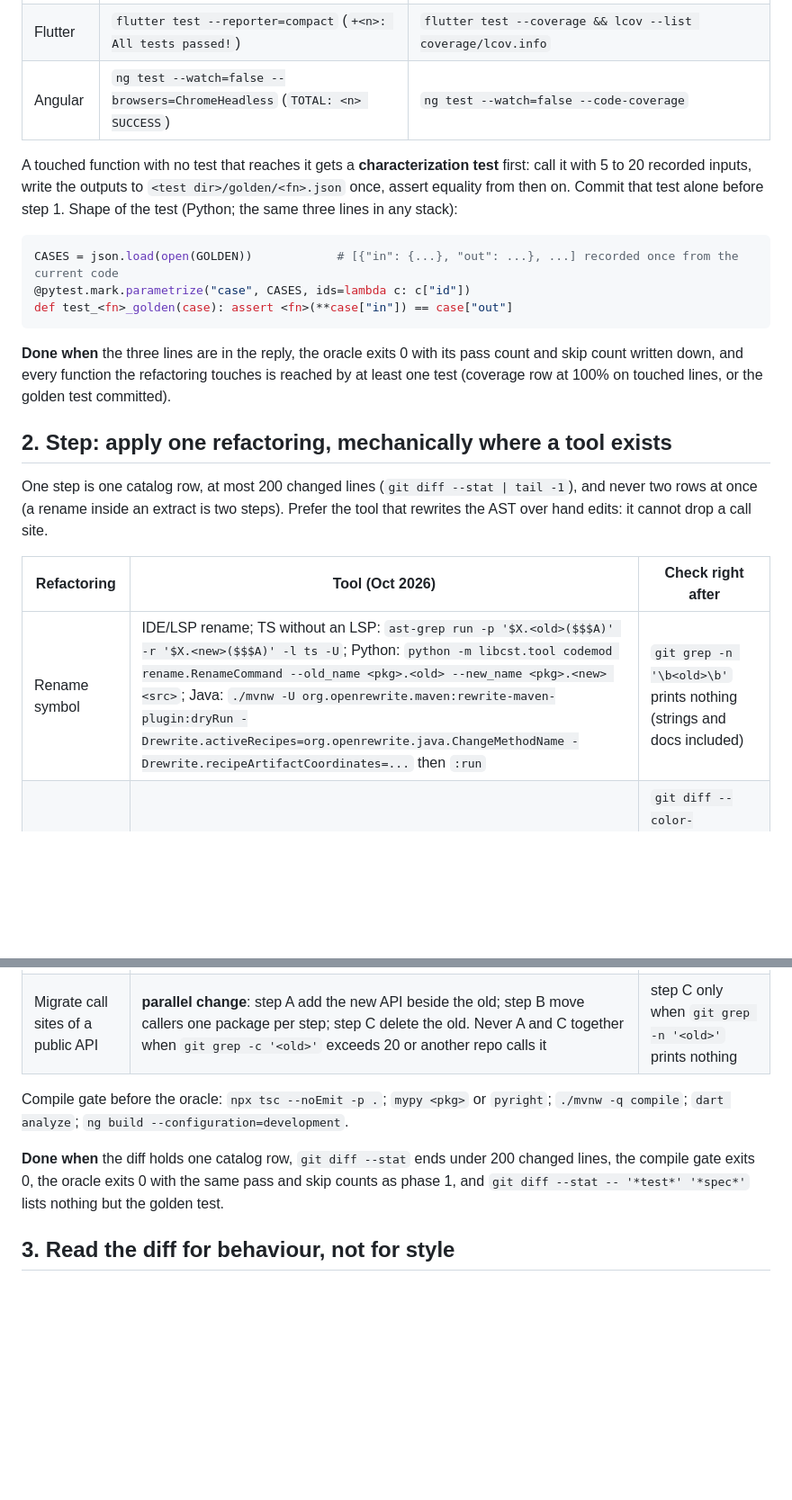
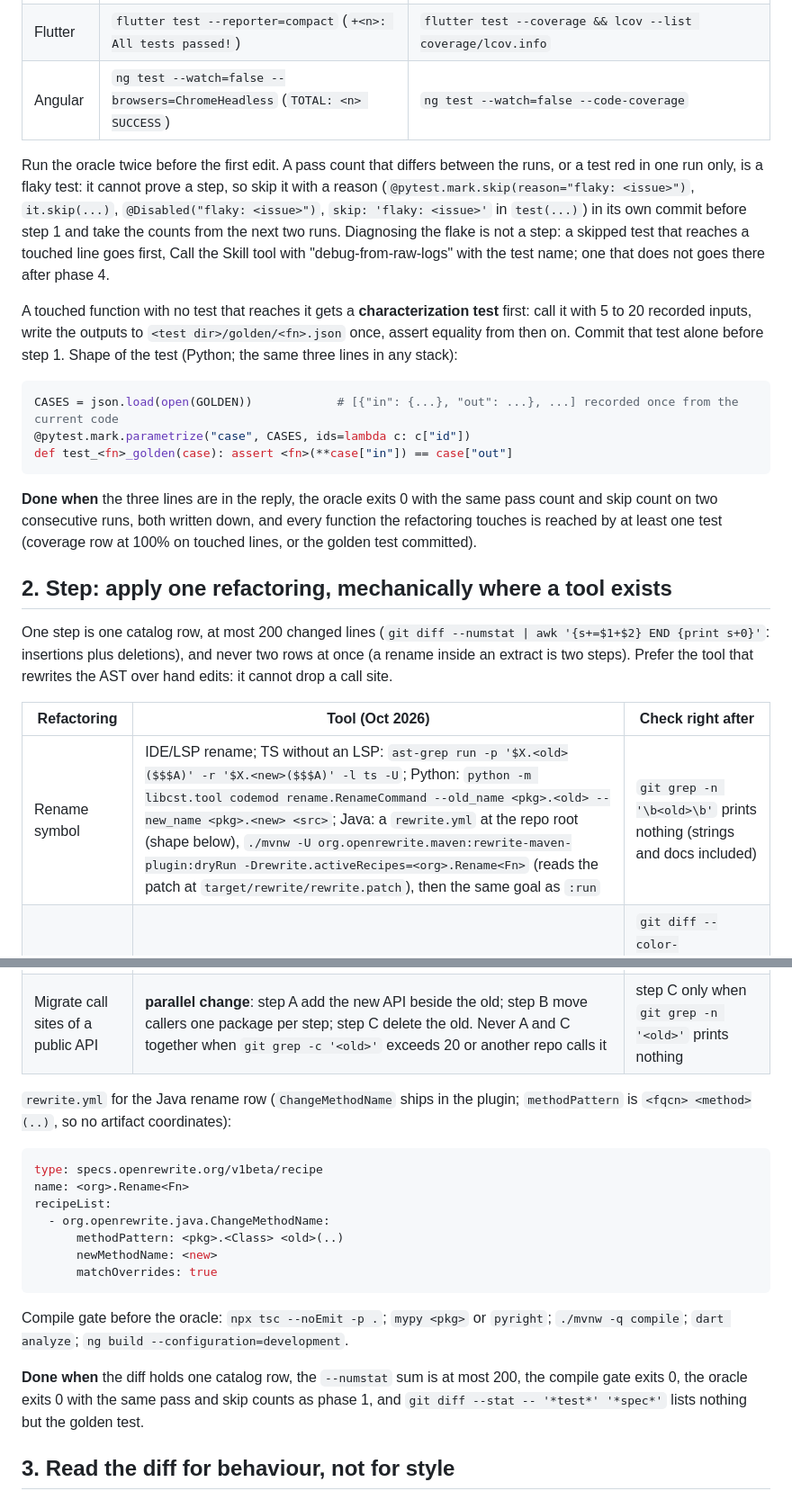
Before and after one commit to gmavridakis/ai, a Markdown page: skills/safe-refactoring/SKILL.md, 2 parts joined by grey strips. Shown at 90% size. Drawn GitHub-style; blank space fills up the shorter version.

Commit message:
Refine safe-refactoring (literal rewrite.yml for the Java rename row in place of a placeholder, flaky-oracle rule with two consecutive runs in phase 1, numstat one-liner for the 200-line bound); conflict check: safe-refactoring hands a flaky test's diagnosis to debug-from-raw-logs
Co-Authored-By: Claude <noreply@anthropic.com>

````diff
--- a/skills/safe-refactoring/SKILL.md
+++ b/skills/safe-refactoring/SKILL.md
@@ -21,6 +21,8 @@ Write three lines before editing: the refactoring by catalog name (table below),
 | Flutter | `flutter test --reporter=compact` (`+<n>: All tests passed!`) | `flutter test --coverage && lcov --list coverage/lcov.info` |
 | Angular | `ng test --watch=false --browsers=ChromeHeadless` (`TOTAL: <n> SUCCESS`) | `ng test --watch=false --code-coverage` |
 
+Run the oracle twice before the first edit. A pass count that differs between the runs, or a test red in one run only, is a flaky test: it cannot prove a step, so skip it with a reason (`@pytest.mark.skip(reason="flaky: <issue>")`, `it.skip(...)`, `@Disabled("flaky: <issue>")`, `skip: 'flaky: <issue>'` in `test(...)`) in its own commit before step 1 and take the counts from the next two runs. Diagnosing the flake is not a step: a skipped test that reaches a touched line goes first, Call the Skill tool with "debug-from-raw-logs" with the test name; one that does not goes there after phase 4.
+
 A touched function with no test that reaches it gets a **characterization test** first: call it with 5 to 20 recorded inputs, write the outputs to `<test dir>/golden/<fn>.json` once, assert equality from then on. Commit that test alone before step 1. Shape of the test (Python; the same three lines in any stack):
 
 ```python
@@ -29,15 +31,15 @@ CASES = json.load(open(GOLDEN))            # [{"in": {...}, "out": ...}, ...] re
 def test_<fn>_golden(case): assert <fn>(**case["in"]) == case["out"]
 ```
 
-**Done when** the three lines are in the reply, the oracle exits 0 with its pass count and skip count written down, and every function the refactoring touches is reached by at least one test (coverage row at 100% on touched lines, or the golden test committed).
+**Done when** the three lines are in the reply, the oracle exits 0 with the same pass count and skip count on two consecutive runs, both written down, and every function the refactoring touches is reached by at least one test (coverage row at 100% on touched lines, or the golden test committed).
 
 ## 2. Step: apply one refactoring, mechanically where a tool exists
 
-One step is one catalog row, at most 200 changed lines (`git diff --stat | tail -1`), and never two rows at once (a rename inside an extract is two steps). Prefer the tool that rewrites the AST over hand edits: it cannot drop a call site.
+One step is one catalog row, at most 200 changed lines (`git diff --numstat | awk '{s+=$1+$2} END {print s+0}'`: insertions plus deletions), and never two rows at once (a rename inside an extract is two steps). Prefer the tool that rewrites the AST over hand edits: it cannot drop a call site.
 
 | Refactoring | Tool (Oct 2026) | Check right after |
 | --- | --- | --- |
-| Rename symbol | IDE/LSP rename; TS without an LSP: `ast-grep run -p '$X.<old>($$$A)' -r '$X.<new>($$$A)' -l ts -U`; Python: `python -m libcst.tool codemod rename.RenameCommand --old_name <pkg>.<old> --new_name <pkg>.<new> <src>`; Java: `./mvnw -U org.openrewrite.maven:rewrite-maven-plugin:dryRun -Drewrite.activeRecipes=org.openrewrite.java.ChangeMethodName -Drewrite.recipeArtifactCoordinates=...` then `:run` | `git grep -n '\b<old>\b'` prints nothing (strings and docs included) |
+| Rename symbol | IDE/LSP rename; TS without an LSP: `ast-grep run -p '$X.<old>($$$A)' -r '$X.<new>($$$A)' -l ts -U`; Python: `python -m libcst.tool codemod rename.RenameCommand --old_name <pkg>.<old> --new_name <pkg>.<new> <src>`; Java: a `rewrite.yml` at the repo root (shape below), `./mvnw -U org.openrewrite.maven:rewrite-maven-plugin:dryRun -Drewrite.activeRecipes=<org>.Rename<Fn>` (reads the patch at `target/rewrite/rewrite.patch`), then the same goal as `:run` | `git grep -n '\b<old>\b'` prints nothing (strings and docs included) |
 | Extract function / class | hand edit from the IDE's Extract; keep parameter order equal to the first call site | `git diff --color-moved=dimmed-zebra`: the body is dim (moved), only the call and signature are bright |
 | Inline | the reverse; delete the definition in the same step | `git grep -n '<fn>'` prints nothing |
 | Move file / module | `git mv <old> <new>`, then the rename tool on imports | `git diff -M50% --stat` shows `<old> => <new>` with a similarity over 50% |
@@ -46,9 +48,21 @@ One step is one catalog row, at most 200 changed lines (`git diff --stat | tail
 | Modernise syntax | `ruff check --select UP --fix --diff <src>` (`--diff` prints, drop it to write), `dart fix --dry-run` then `dart fix --apply`, OpenRewrite `org.openrewrite.java.migrate.UpgradeToJava21`, `npx jscodeshift -t <transform>.ts --parser tsx --dry --print <src>` then without `--dry` | compile gate below, then the oracle |
 | Migrate call sites of a public API | **parallel change**: step A add the new API beside the old; step B move callers one package per step; step C delete the old. Never A and C together when `git grep -c '<old>'` exceeds 20 or another repo calls it | step C only when `git grep -n '<old>'` prints nothing |
 
+`rewrite.yml` for the Java rename row (`ChangeMethodName` ships in the plugin; `methodPattern` is `<fqcn> <method>(..)`, so no artifact coordinates):
+
+```yaml
+type: specs.openrewrite.org/v1beta/recipe
+name: <org>.Rename<Fn>
+recipeList:
+  - org.openrewrite.java.ChangeMethodName:
+      methodPattern: <pkg>.<Class> <old>(..)
+      newMethodName: <new>
+      matchOverrides: true
+```
+
 Compile gate before the oracle: `npx tsc --noEmit -p .`; `mypy <pkg>` or `pyright`; `./mvnw -q compile`; `dart analyze`; `ng build --configuration=development`.
 
-**Done when** the diff holds one catalog row, `git diff --stat` ends under 200 changed lines, the compile gate exits 0, the oracle exits 0 with the same pass and skip counts as phase 1, and `git diff --stat -- '*test*' '*spec*'` lists nothing but the golden test.
+**Done when** the diff holds one catalog row, the `--numstat` sum is at most 200, the compile gate exits 0, the oracle exits 0 with the same pass and skip counts as phase 1, and `git diff --stat -- '*test*' '*spec*'` lists nothing but the golden test.
 
 ## 3. Read the diff for behaviour, not for style
 
````
Also changed, not shown: other parts of skills/safe-refactoring/SKILL.md (+2 -2 lines), CHANGELOG.md (+2 -0 lines).
